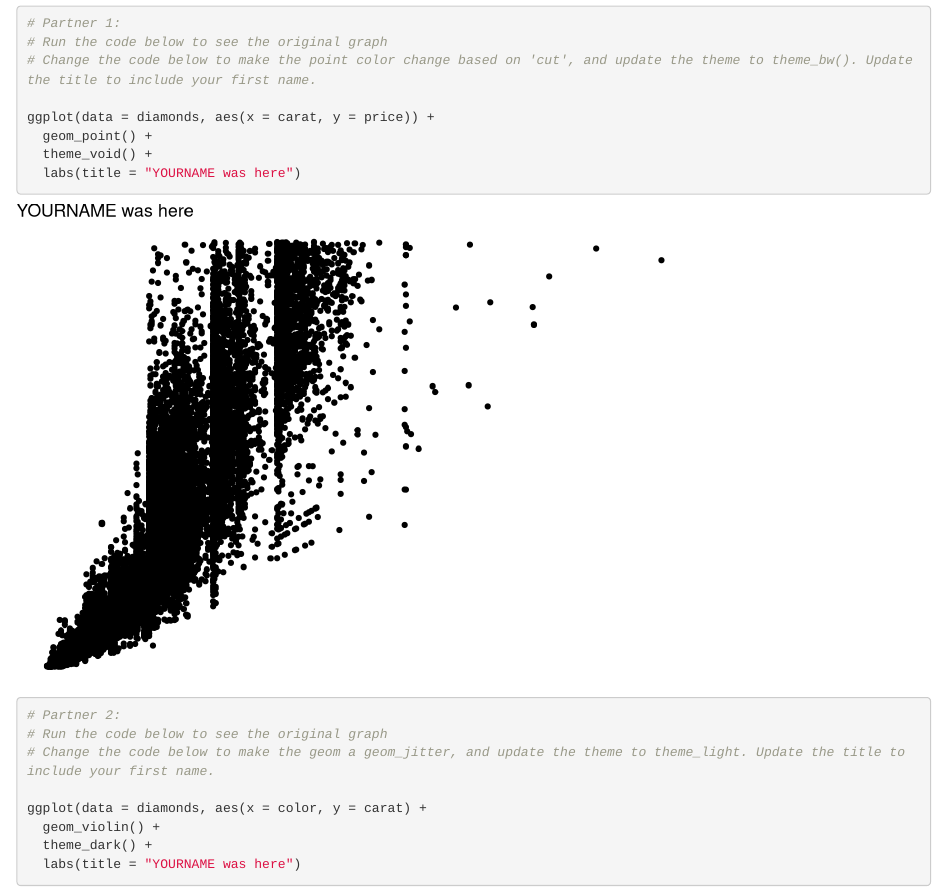
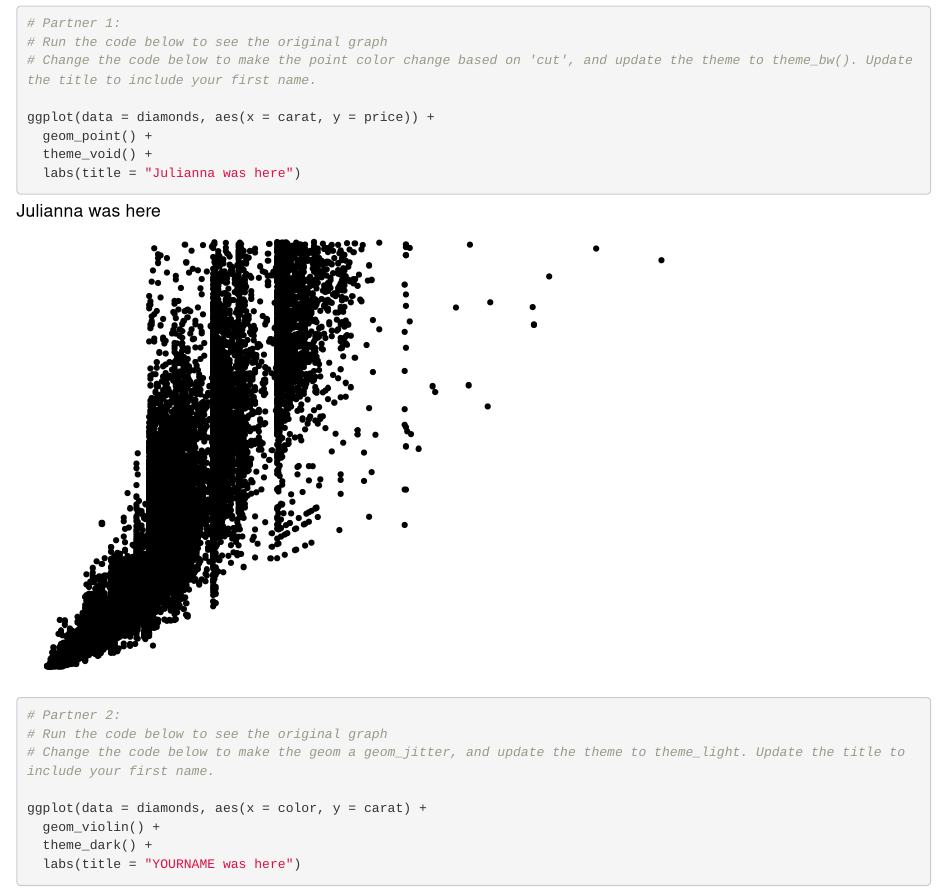
Before and after one commit to juliannajollyrenzi/wild-git-collab, an R Markdown document (git_wild.Rmd): the page in a window 1100 px wide, from 120 px down. Rendered offline with R 4.5, knitr and Pandoc, with nearby package versions.

Commit message:
added my Partner 1 text

````diff
--- a/git_wild.Rmd
+++ b/git_wild.Rmd
@@ -18,7 +18,7 @@ library(tidyverse)
 ggplot(data = diamonds, aes(x = carat, y = price)) +
   geom_point() +
   theme_void() +
-  labs(title = "YOURNAME was here")
+  labs(title = "Julianna was here")
 ```
 
 ```{r partner_2a}
````
